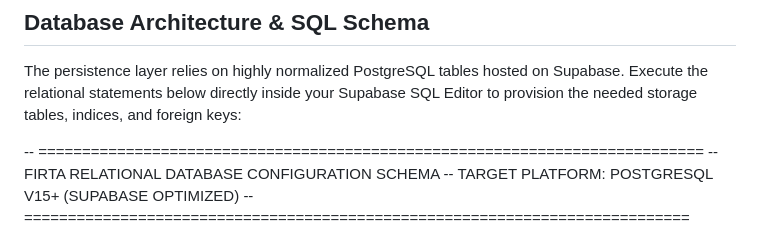
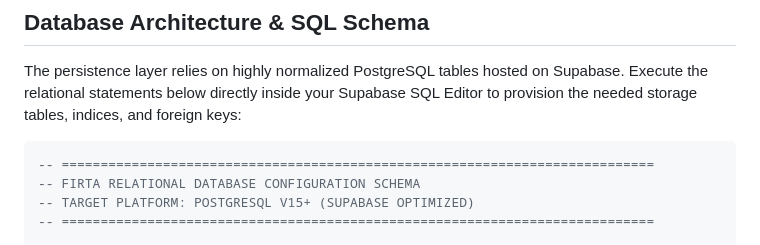
Before and after one commit to sudhir-timalsina/firta, a Markdown page: README.md, the part around the change. Drawn GitHub-style.

Commit message:
docs: fix markdown formatting and layout structure

````diff
--- a/README.md
+++ b/README.md
@@ -127,6 +127,7 @@ firta/
 
 The persistence layer relies on highly normalized PostgreSQL tables hosted on Supabase. Execute the relational statements below directly inside your Supabase SQL Editor to provision the needed storage tables, indices, and foreign keys:
 
+```sql
 -- ============================================================================
 -- FIRTA RELATIONAL DATABASE CONFIGURATION SCHEMA
 -- TARGET PLATFORM: POSTGRESQL V15+ (SUPABASE OPTIMIZED)
````
